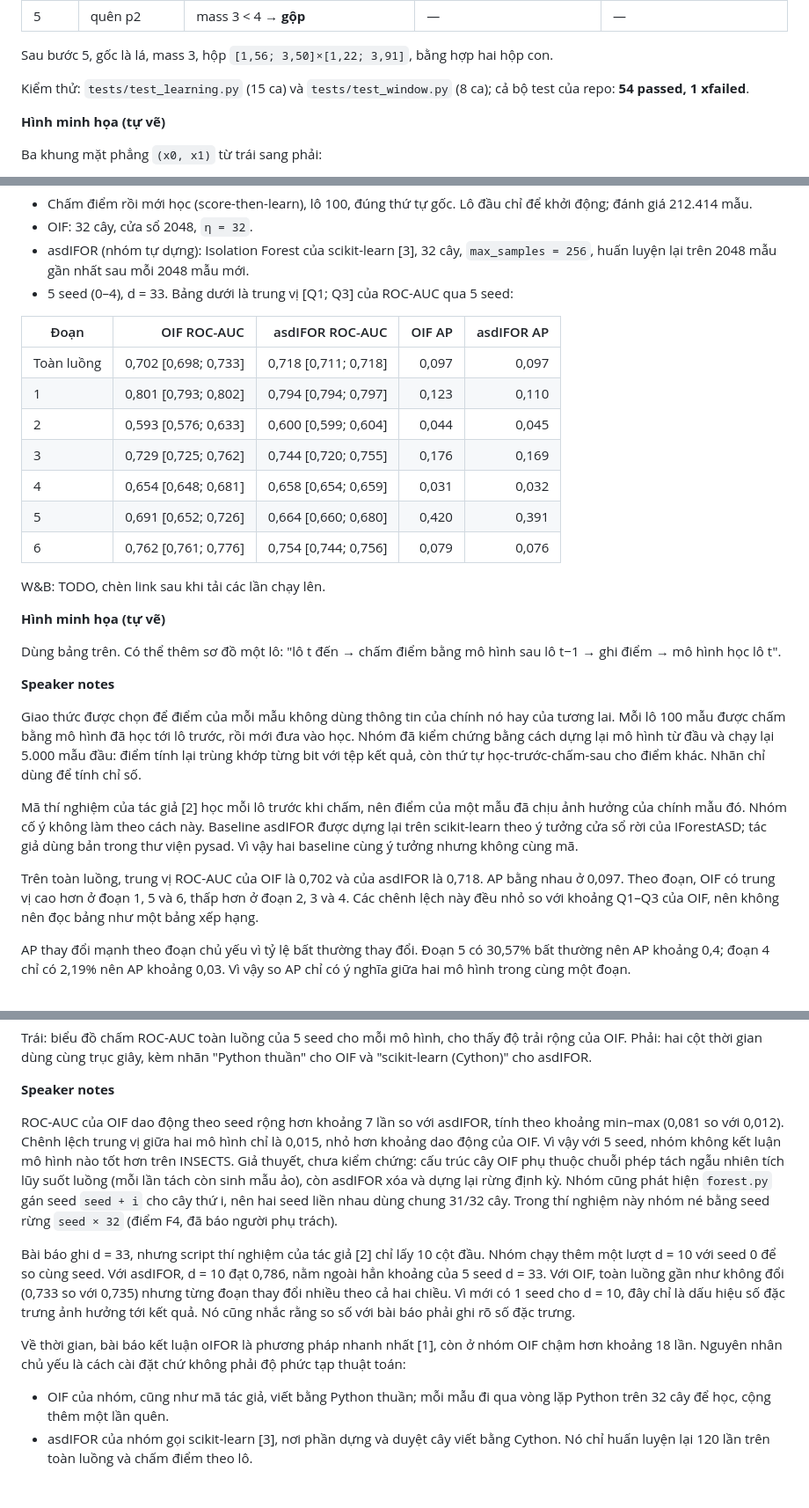
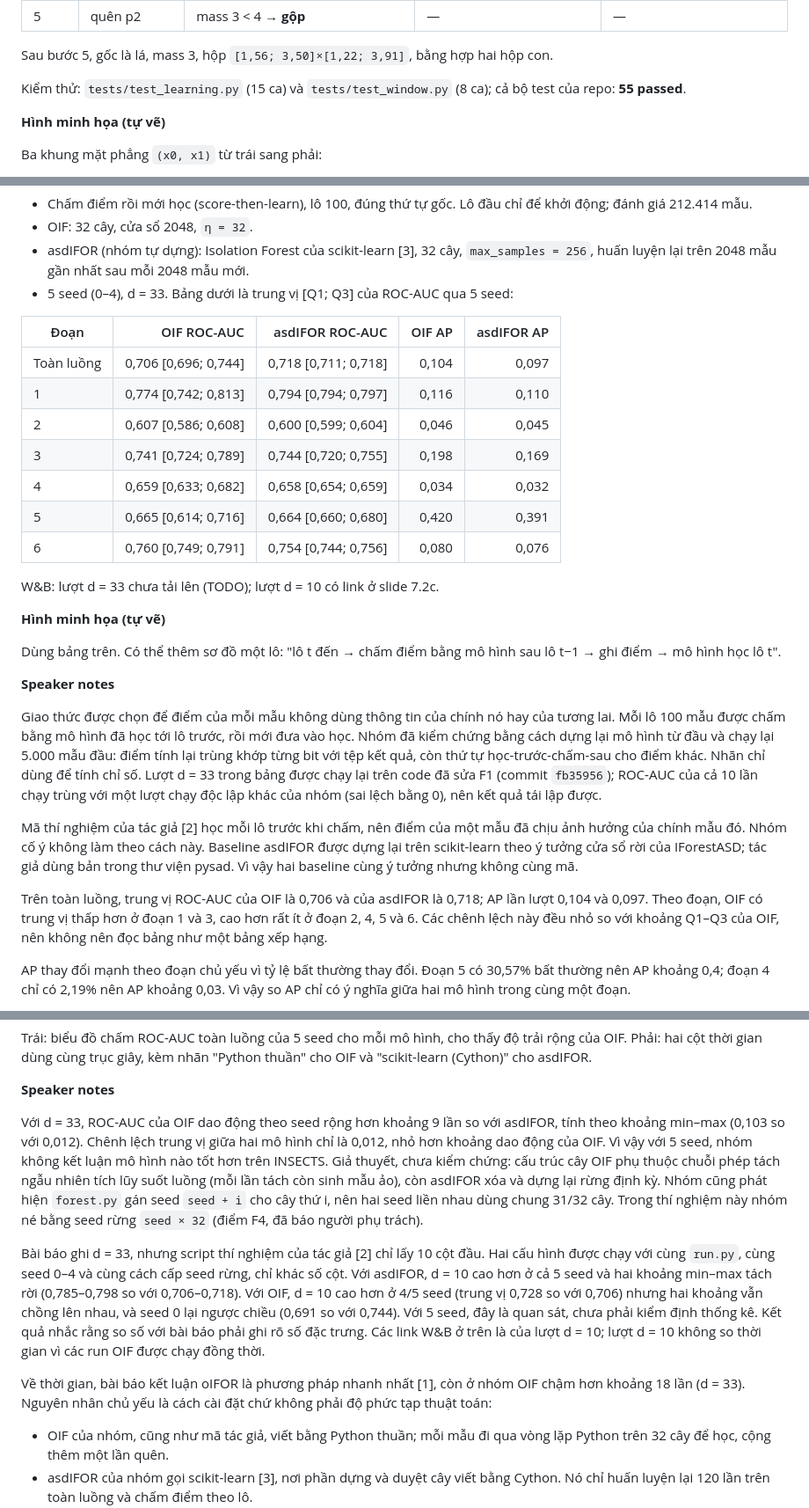
Before and after one commit to BrownieOro/online-iforest-reproduction, a Markdown page: slides/phase2-thi.md, 3 parts joined by grey strips. Shown at 88% size. Drawn GitHub-style; blank space fills up the shorter version.

```diff
--- a/slides/phase2-thi.md
+++ b/slides/phase2-thi.md
@@ -150,7 +152,7 @@ seed 2. Năm mẫu đến lần lượt: `p1=(1,1)`, `p2=(3,2)`, `p3=(2,5)`, `p4
 Sau bước 5, gốc là lá, mass 3, hộp `[1,56; 3,50]×[1,22; 3,91]`, bằng hợp hai hộp con.
 
 Kiểm thử: `tests/test_learning.py` (15 ca) và `tests/test_window.py` (8 ca); cả bộ test của repo:
-**54 passed, 1 xfailed**.
+**55 passed**.
 
 **Hình minh họa (tự vẽ)**
 
@@ -219,15 +218,15 @@ Forest," in *Proc. 41st Int. Conf. Machine Learning*, PMLR, vol. 235, pp. 27288
 
 | Đoạn | OIF ROC-AUC | asdIFOR ROC-AUC | OIF AP | asdIFOR AP |
 |---|---:|---:|---:|---:|
-| Toàn luồng | 0,702 [0,698; 0,733] | 0,718 [0,711; 0,718] | 0,097 | 0,097 |
-| 1 | 0,801 [0,793; 0,802] | 0,794 [0,794; 0,797] | 0,123 | 0,110 |
-| 2 | 0,593 [0,576; 0,633] | 0,600 [0,599; 0,604] | 0,044 | 0,045 |
-| 3 | 0,729 [0,725; 0,762] | 0,744 [0,720; 0,755] | 0,176 | 0,169 |
-| 4 | 0,654 [0,648; 0,681] | 0,658 [0,654; 0,659] | 0,031 | 0,032 |
-| 5 | 0,691 [0,652; 0,726] | 0,664 [0,660; 0,680] | 0,420 | 0,391 |
-| 6 | 0,762 [0,761; 0,776] | 0,754 [0,744; 0,756] | 0,079 | 0,076 |
+| Toàn luồng | 0,706 [0,696; 0,744] | 0,718 [0,711; 0,718] | 0,104 | 0,097 |
+| 1 | 0,774 [0,742; 0,813] | 0,794 [0,794; 0,797] | 0,116 | 0,110 |
+| 2 | 0,607 [0,586; 0,608] | 0,600 [0,599; 0,604] | 0,046 | 0,045 |
+| 3 | 0,741 [0,724; 0,789] | 0,744 [0,720; 0,755] | 0,198 | 0,169 |
+| 4 | 0,659 [0,633; 0,682] | 0,658 [0,654; 0,659] | 0,034 | 0,032 |
+| 5 | 0,665 [0,614; 0,716] | 0,664 [0,660; 0,680] | 0,420 | 0,391 |
+| 6 | 0,760 [0,749; 0,791] | 0,754 [0,744; 0,756] | 0,080 | 0,076 |
 
-W&B: TODO, chèn link sau khi tải các lần chạy lên.
+W&B: lượt d = 33 chưa tải lên (TODO); lượt d = 10 có link ở slide 7.2c.
 
 **Hình minh họa (tự vẽ)**
 
@@ -239,16 +238,18 @@ Dùng bảng trên. Có thể thêm sơ đồ một lô: "lô t đến → chấ
 Giao thức được chọn để điểm của mỗi mẫu không dùng thông tin của chính nó hay của tương lai. Mỗi lô
 100 mẫu được chấm bằng mô hình đã học tới lô trước, rồi mới đưa vào học. Nhóm đã kiểm chứng bằng cách
 dựng lại mô hình từ đầu và chạy lại 5.000 mẫu đầu: điểm tính lại trùng khớp từng bit với tệp kết quả,
-còn thứ tự học-trước-chấm-sau cho điểm khác. Nhãn chỉ dùng để tính chỉ số.
+còn thứ tự học-trước-chấm-sau cho điểm khác. Nhãn chỉ dùng để tính chỉ số. Lượt d = 33 trong bảng
+được chạy lại trên code đã sửa F1 (commit `fb35956`); ROC-AUC của cả 10 lần chạy trùng với một
+lượt chạy độc lập khác của nhóm (sai lệch bằng 0), nên kết quả tái lập được.
 
 Mã thí nghiệm của tác giả [2] học mỗi lô trước khi chấm, nên điểm của một mẫu đã chịu ảnh hưởng của
 chính mẫu đó. Nhóm cố ý không làm theo cách này. Baseline asdIFOR được dựng lại trên scikit-learn
 theo ý tưởng cửa sổ rời của IForestASD; tác giả dùng bản trong thư viện pysad. Vì vậy hai baseline
 cùng ý tưởng nhưng không cùng mã.
 
-Trên toàn luồng, trung vị ROC-AUC của OIF là 0,702 và của asdIFOR là 0,718. AP bằng nhau ở 0,097.
-Theo đoạn, OIF có trung vị cao hơn ở đoạn 1, 5 và 6, thấp hơn ở đoạn 2, 3 và 4. Các chênh lệch này
-đều nhỏ so với khoảng Q1–Q3 của OIF, nên không nên đọc bảng như một bảng xếp hạng.
+Trên toàn luồng, trung vị ROC-AUC của OIF là 0,706 và của asdIFOR là 0,718; AP lần lượt 0,104 và
+0,097. Theo đoạn, OIF có trung vị thấp hơn ở đoạn 1 và 3, cao hơn rất ít ở đoạn 2, 4, 5 và 6. Các
+chênh lệch này đều nhỏ so với khoảng Q1–Q3 của OIF, nên không nên đọc bảng như một bảng xếp hạng.
 
 AP thay đổi mạnh theo đoạn chủ yếu vì tỷ lệ bất thường thay đổi. Đoạn 5 có 30,57% bất thường nên AP
 khoảng 0,4; đoạn 4 chỉ có 2,19% nên AP khoảng 0,03. Vì vậy so AP chỉ có ý nghĩa giữa hai mô hình
@@ -347,22 +368,24 @@ Phải: hai cột thời gian dùng cùng trục giây, kèm nhãn "Python thu
 
 **Speaker notes**
 
-ROC-AUC của OIF dao động theo seed rộng hơn khoảng 7 lần so với asdIFOR, tính theo khoảng min–max
-(0,081 so với 0,012). Chênh lệch trung vị giữa hai mô hình chỉ là 0,015, nhỏ hơn khoảng dao động của
-OIF. Vì vậy với 5 seed, nhóm không kết luận mô hình nào tốt hơn trên INSECTS. Giả thuyết, chưa kiểm
+Với d = 33, ROC-AUC của OIF dao động theo seed rộng hơn khoảng 9 lần so với asdIFOR, tính theo
+khoảng min–max (0,103 so với 0,012). Chênh lệch trung vị giữa hai mô hình chỉ là 0,012, nhỏ hơn
+khoảng dao động của OIF. Vì vậy với 5 seed, nhóm không kết luận mô hình nào tốt hơn trên INSECTS. Giả thuyết, chưa kiểm
 chứng: cấu trúc cây OIF phụ thuộc chuỗi phép tách ngẫu nhiên tích lũy suốt luồng (mỗi lần tách còn
 sinh mẫu ảo), còn asdIFOR xóa và dựng lại rừng định kỳ. Nhóm cũng phát hiện `forest.py` gán seed
 `seed + i` cho cây thứ i, nên hai seed liền nhau dùng chung 31/32 cây. Trong thí nghiệm này nhóm né
 bằng seed rừng `seed × 32` (điểm F4, đã báo người phụ trách).
 
-Bài báo ghi d = 33, nhưng script thí nghiệm của tác giả [2] chỉ lấy 10 cột đầu. Nhóm chạy thêm một
-lượt d = 10 với seed 0 để so cùng seed. Với asdIFOR, d = 10 đạt 0,786, nằm ngoài hẳn khoảng của 5
-seed d = 33. Với OIF, toàn luồng gần như không đổi (0,733 so với 0,735) nhưng từng đoạn thay đổi
-nhiều theo cả hai chiều. Vì mới có 1 seed cho d = 10, đây chỉ là dấu hiệu số đặc trưng ảnh hưởng tới
-kết quả. Nó cũng nhắc rằng so số với bài báo phải ghi rõ số đặc trưng.
+Bài báo ghi d = 33, nhưng script thí nghiệm của tác giả [2] chỉ lấy 10 cột đầu. Hai cấu hình được
+chạy với cùng `run.py`, cùng seed 0–4 và cùng cách cấp seed rừng, chỉ khác số cột. Với asdIFOR,
+d = 10 cao hơn ở cả 5 seed và hai khoảng min–max tách rời (0,785–0,798 so với 0,706–0,718). Với OIF,
+d = 10 cao hơn ở 4/5 seed (trung vị 0,728 so với 0,706) nhưng hai khoảng vẫn chồng lên nhau, và
+seed 0 lại ngược chiều (0,691 so với 0,744). Với 5 seed, đây là quan sát, chưa phải kiểm định thống
+kê. Kết quả nhắc rằng so số với bài báo phải ghi rõ số đặc trưng. Các link W&B ở trên là của lượt
+d = 10; lượt d = 10 không so thời gian vì các run OIF được chạy đồng thời.
 
 Về thời gian, bài báo kết luận oIFOR là phương pháp nhanh nhất [1], còn ở nhóm OIF chậm hơn khoảng
-18 lần. Nguyên nhân chủ yếu là cách cài đặt chứ không phải độ phức tạp thuật toán:
+18 lần (d = 33). Nguyên nhân chủ yếu là cách cài đặt chứ không phải độ phức tạp thuật toán:
 
 - OIF của nhóm, cũng như mã tác giả, viết bằng Python thuần; mỗi mẫu đi qua vòng lặp Python trên 32
   cây để học, cộng thêm một lần quên.
```
Also changed, not shown: other parts of slides/phase2-thi.md (+52 -33 lines), results/drift.md (+42 -43 lines), figures/drift-quality.png, 2 other files.
